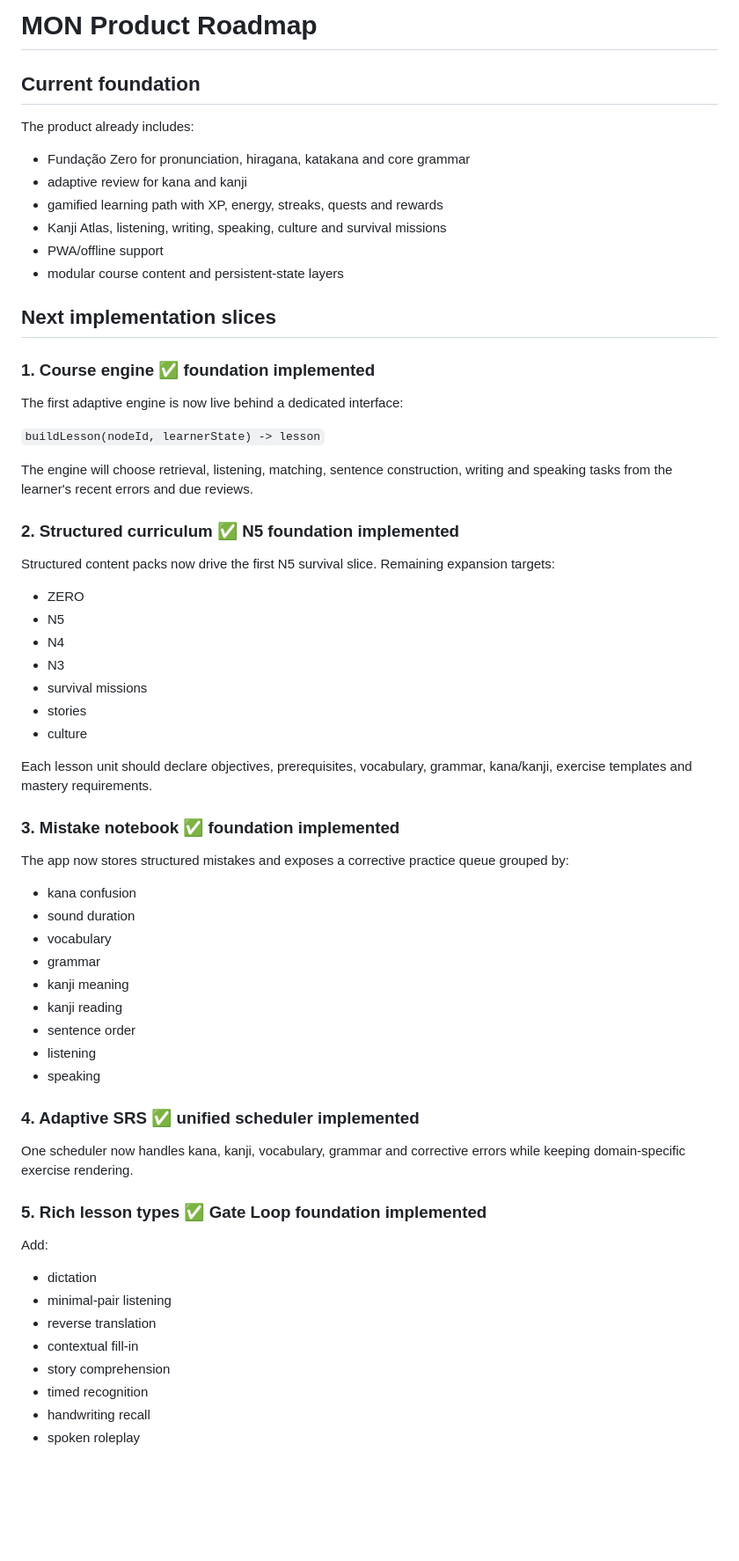
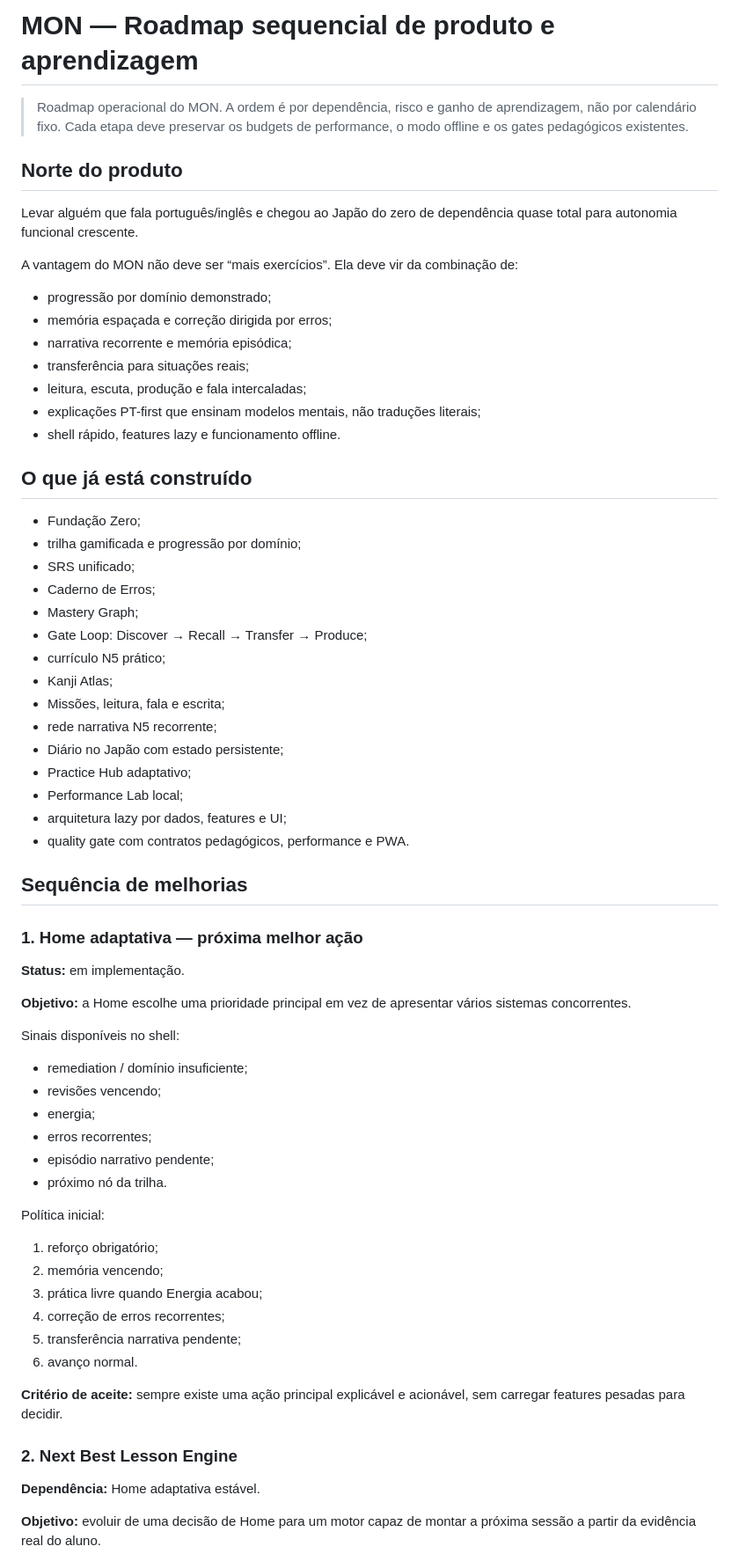
Before and after one commit to paulociano/mon, a Markdown page: docs/ROADMAP.md, the part around one of its changes. Shown at 88% size. Rendered like a GitHub page; blank space fills up the shorter version.

Commit message:
docs: sequence MON product and learning improvements

```diff
--- a/docs/ROADMAP.md
+++ b/docs/ROADMAP.md
@@ -1,63 +1,67 @@
-# MON Product Roadmap
+# MON — Roadmap sequencial de produto e aprendizagem
 
-## Current foundation
+> Roadmap operacional do MON. A ordem é por dependência, risco e ganho de aprendizagem, não por calendário fixo.
+> Cada etapa deve preservar os budgets de performance, o modo offline e os gates pedagógicos existentes.
 
-The product already includes:
+## Norte do produto
 
-- Fundação Zero for pronunciation, hiragana, katakana and core grammar
-- adaptive review for kana and kanji
-- gamified learning path with XP, energy, streaks, quests and rewards
-- Kanji Atlas, listening, writing, speaking, culture and survival missions
-- PWA/offline support
-- modular course content and persistent-state layers
+Levar alguém que fala português/inglês e chegou ao Japão do zero de dependência quase total para autonomia funcional crescente.
 
-## Next implementation slices
+A vantagem do MON não deve ser “mais exercícios”. Ela deve vir da combinação de:
 
-### 1. Course engine ✅ foundation implemented
-The first adaptive engine is now live behind a dedicated interface:
+- progressão por domínio demonstrado;
+- memória espaçada e correção dirigida por erros;
+- narrativa recorrente e memória episódica;
+- transferência para situações reais;
+- leitura, escuta, produção e fala intercaladas;
+- explicações PT-first que ensinam modelos mentais, não traduções literais;
+- shell rápido, features lazy e funcionamento offline.
 
-`buildLesson(nodeId, learnerState) -> lesson`
+## O que já está construído
 
-The engine will choose retrieval, listening, matching, sentence construction, writing and speaking tasks from the learner's recent errors and due reviews.
+- Fundação Zero;
+- trilha gamificada e progressão por domínio;
+- SRS unificado;
+- Caderno de Erros;
+- Mastery Graph;
+- Gate Loop: Discover → Recall → Transfer → Produce;
+- currículo N5 prático;
+- Kanji Atlas;
+- Missões, leitura, fala e escrita;
+- rede narrativa N5 recorrente;
+- Diário no Japão com estado persistente;
+- Practice Hub adaptativo;
+- Performance Lab local;
+- arquitetura lazy por dados, features e UI;
+- quality gate com contratos pedagógicos, performance e PWA.
 
-### 2. Structured curriculum ✅ N5 foundation implemented
-Structured content packs now drive the first N5 survival slice. Remaining expansion targets:
+## Sequência de melhorias
 
-- ZERO
-- N5
-- N4
-- N3
-- survival missions
-- stories
-- culture
+### 1. Home adaptativa — próxima melhor ação
+**Status:** em implementação.
 
-Each lesson unit should declare objectives, prerequisites, vocabulary, grammar, kana/kanji, exercise templates and mastery requirements.
+**Objetivo:** a Home escolhe uma prioridade principal em vez de apresentar vários sistemas concorrentes.
 
-### 3. Mistake notebook ✅ foundation implemented
-The app now stores structured mistakes and exposes a corrective practice queue grouped by:
+Sinais disponíveis no shell:
+- remediation / domínio insuficiente;
+- revisões vencendo;
+- energia;
+- erros recorrentes;
+- episódio narrativo pendente;
+- próximo nó da trilha.
 
-- kana confusion
-- sound duration
-- vocabulary
-- grammar
-- kanji meaning
-- kanji reading
-- sentence order
-- listening
-- speaking
+Política inicial:
+1. reforço obrigatório;
+2. memória vencendo;
+3. prática livre quando Energia acabou;
+4. correção de erros recorrentes;
+5. transferência narrativa pendente;
+6. avanço normal.
 
-### 4. Adaptive SRS ✅ unified scheduler implemented
-One scheduler now handles kana, kanji, vocabulary, grammar and corrective errors while keeping domain-specific exercise rendering.
+**Critério de aceite:** sempre existe uma ação principal explicável e acionável, sem carregar features pesadas para decidir.
 
-### 5. Rich lesson types ✅ Gate Loop foundation implemented
-Add:
+### 2. Next Best Lesson Engine
+**Dependência:** Home adaptativa estável.
 
-- dictation
-- minimal-pair listening
-- reverse translation
-- contextual fill-in
-- story comprehension
-- timed recognition
-- handwriting recall
-- spoken roleplay
+**Objetivo:** evoluir de uma decisão de Home para um motor capaz de montar a próxima sessão a partir da evidência real do aluno.
 
```
Also changed, not shown: other parts of docs/ROADMAP.md (+191 -16 lines).
